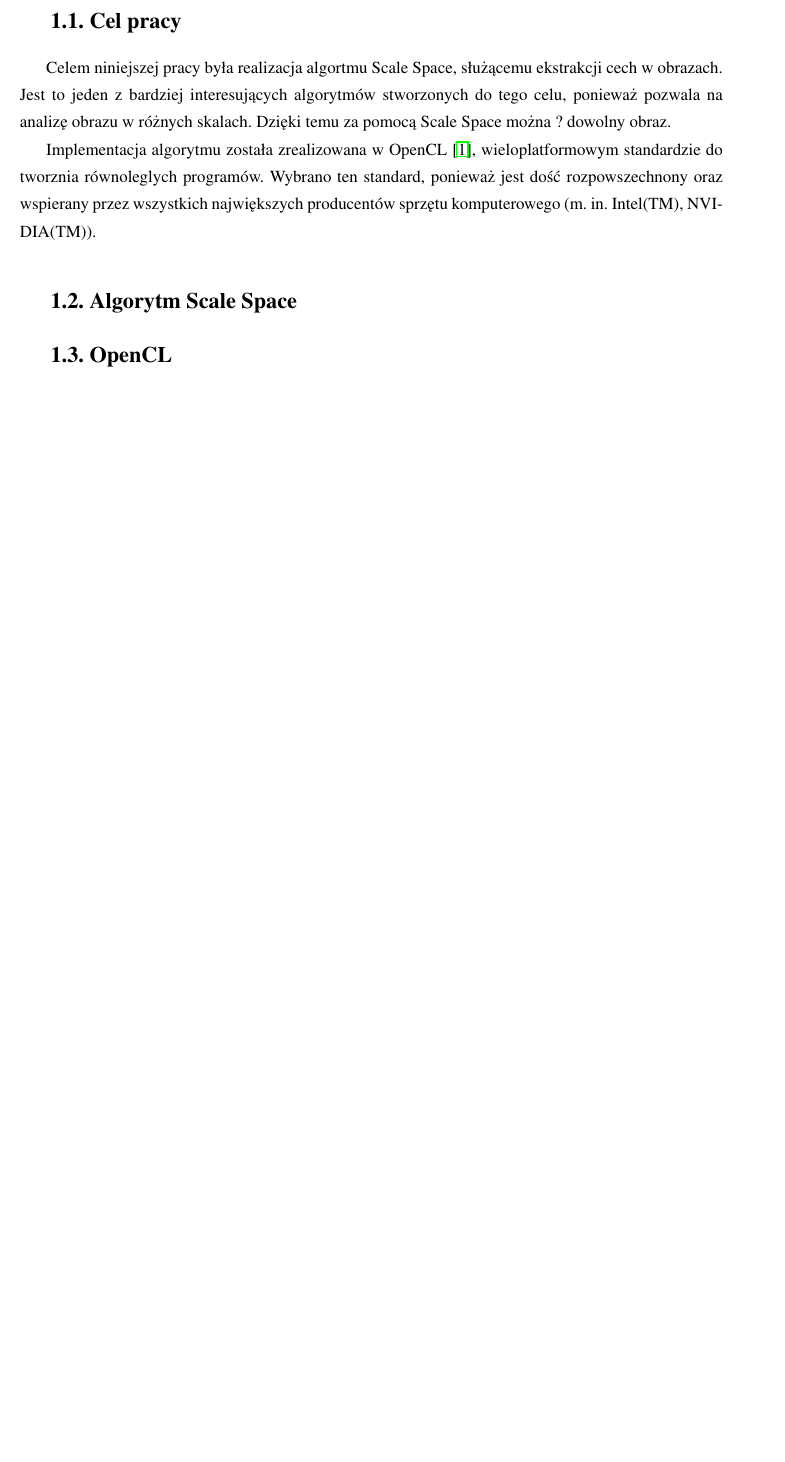
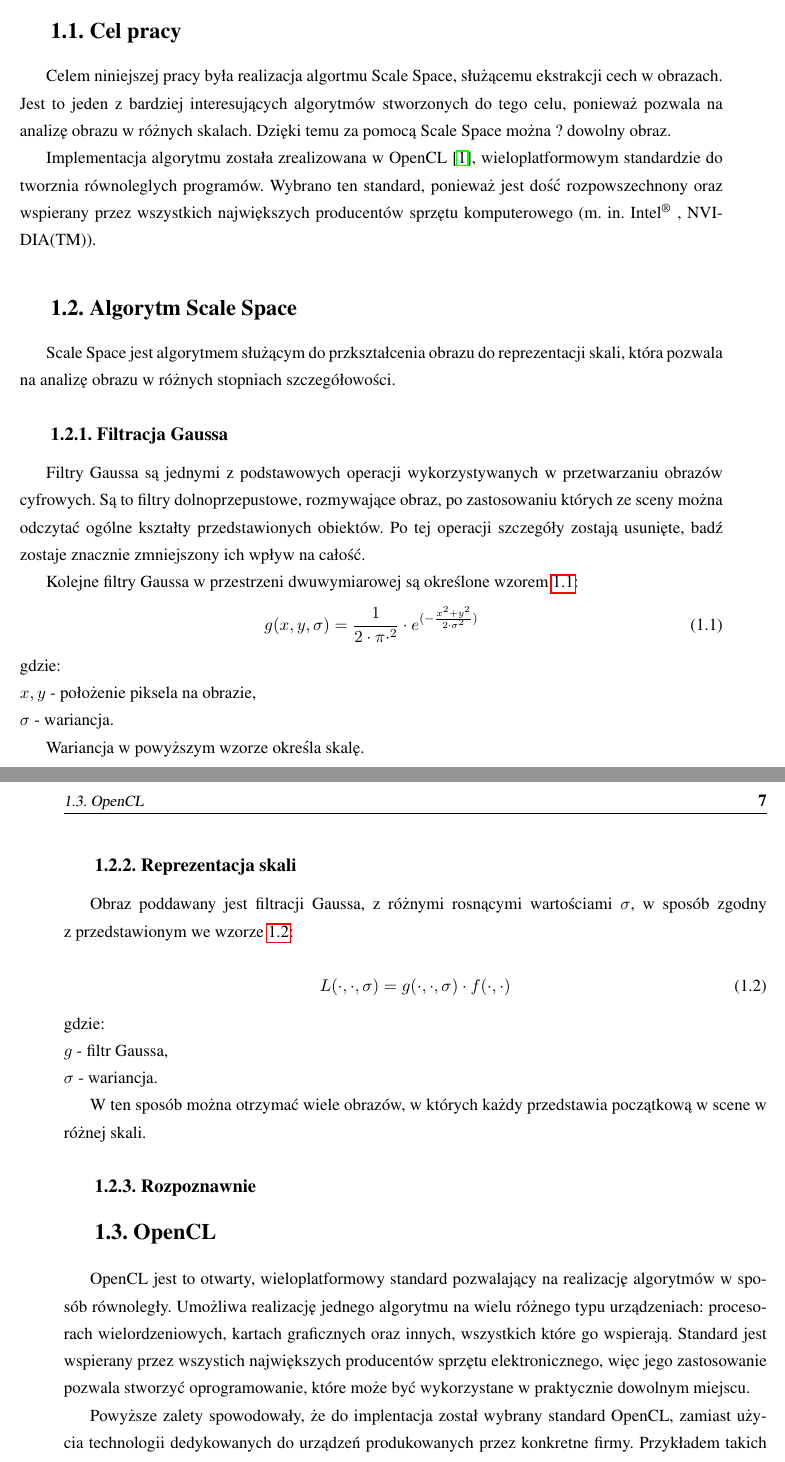
Before and after one commit to kn65op/Mag, a LaTeX thesis (praca.tex, which reads wstep.tex): part of page 6 of 7 before the commit and two parts of pages 6 and 7 of 8 after it, the two joined at a grey line, cut so that both start at the same text, the shorter picture padded with empty space. Compiled offline with pdfLaTeX.

Commit message:
Dugia partia

```diff
--- a/wstep.tex
+++ b/wstep.tex
@@ -8,10 +8,47 @@ W~tym rozdziale przedstawiono cel pracy oraz podstawę teoretyczną realizacji.
 \label{sec:cel}
 Celem niniejszej pracy była realizacja algortmu Scale Space, służącemu ekstrakcji cech w~obrazach. Jest to jeden z bardziej interesujących algorytmów stworzonych do tego celu, ponieważ pozwala na analizę obrazu w~różnych skalach. Dzięki temu za pomocą Scale Space można ? dowolny obraz.
 
-Implementacja algorytmu została zrealizowana w~OpenCL \cite{OpenCL}, wieloplatformowym standardzie do tworznia równoleglych programów. Wybrano ten standard, ponieważ jest dość rozpowszechnony oraz wspierany przez wszystkich największych producentów sprzętu komputerowego (m. in. Intel(TM), NVIDIA(TM)).
+Implementacja algorytmu została zrealizowana w~OpenCL \cite{OpenCL}, wieloplatformowym standardzie do tworznia równoleglych programów. Wybrano ten standard, ponieważ jest dość rozpowszechnony oraz wspierany przez wszystkich największych producentów sprzętu komputerowego (m. in. Intel\textsuperscript{\textregistered} , NVIDIA(TM)).
 
 \section{Algorytm Scale Space}
 \label{sec:algorytm}
+Scale Space jest algorytmem służącym do przkształcenia obrazu do reprezentacji skali, która pozwala na analizę obrazu w różnych stopniach szczegółowości.
+
+\subsection{Filtracja Gaussa}
+\label{subsec:filtracjaGaussa}
+Filtry Gaussa są jednymi z podstawowych operacji wykorzystywanych w przetwarzaniu obrazów cyfrowych. Są to filtry dolnoprzepustowe, rozmywające obraz, po zastosowaniu których ze sceny można odczytać ogólne kształty przedstawionych obiektów. Po tej operacji szczegóły zostają usunięte, badź zostaje znacznie zmniejszony ich wpływ na całość.
+
+Kolejne filtry Gaussa w przestrzeni dwuwymiarowej są określone wzorem \ref{eq:gaussian}:
+\begin{equation}
+\label{eq:gaussian}
+g(x,y,\sigma)=\frac{1}{2 \cdot \pi \cdot ^ {2} }\cdot e^{(-\frac{x^{2} + y^{2}}{2 \cdot \sigma ^{2}})}
+\end{equation}
+gdzie:\\
+$ x,y $ - położenie piksela na obrazie, \\
+$ \sigma $ - wariancja.
+
+Wariancja w~powyższym wzorze określa skalę.
+
+\subsection{Reprezentacja skali}
+\label{subsec:reprezentacjaskali}
+Obraz poddawany jest filtracji Gaussa, z~różnymi rosnącymi wartościami $ \sigma $, w~sposób zgodny z~przedstawionym we~wzorze \ref{eq:scalespace}:
+
+\begin{equation}
+\label{eq:scalespace}
+L(\cdot,\cdot,\sigma) = g(\cdot,\cdot,\sigma)\cdot f(\cdot,\cdot)
+\end{equation}
+gdzie:\\
+$ g $ - filtr Gaussa, \\
+$ \sigma $ - wariancja.
+
+W~ten sposób można otrzymać wiele obrazów, w~których każdy przedstawia początkową w scene w różnej skali.
+
+\subsection{Rozpoznawnie}
+\label{subsec:rozpoznawanie}
 
 \section{OpenCL}
 \label{sec:OpenCL}
+
+OpenCL jest to otwarty, wieloplatformowy standard pozwalający na realizację algorytmów w~sposób równoległy. Umożliwa realizację jednego algorytmu na wielu różnego typu urządzeniach: procesorach wielordzeniowych, kartach graficznych oraz innych, wszystkich które go wspierają. Standard jest wspierany przez wszystich największych producentów sprzętu elektronicznego, więc jego zastosowanie pozwala stworzyć oprogramowanie, które może być wykorzystane w~praktycznie dowolnym miejscu.
+
+Powyższe zalety spowodowały, że do implentacja został wybrany standard OpenCL, zamiast użycia technologii dedykowanych do urządzeń produkowanych przez konkretne firmy. Przykładem takich rozwiązań są: CUDA lub ATI Stream.
```
